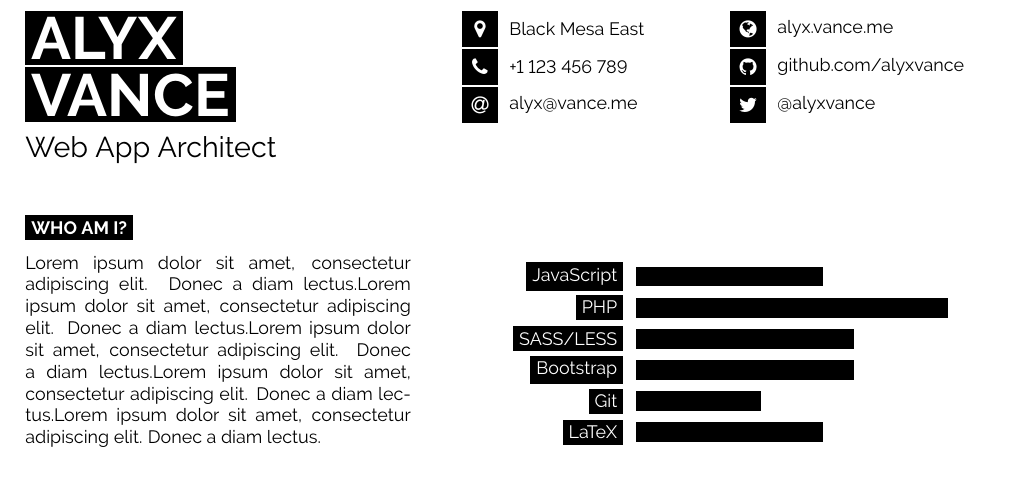
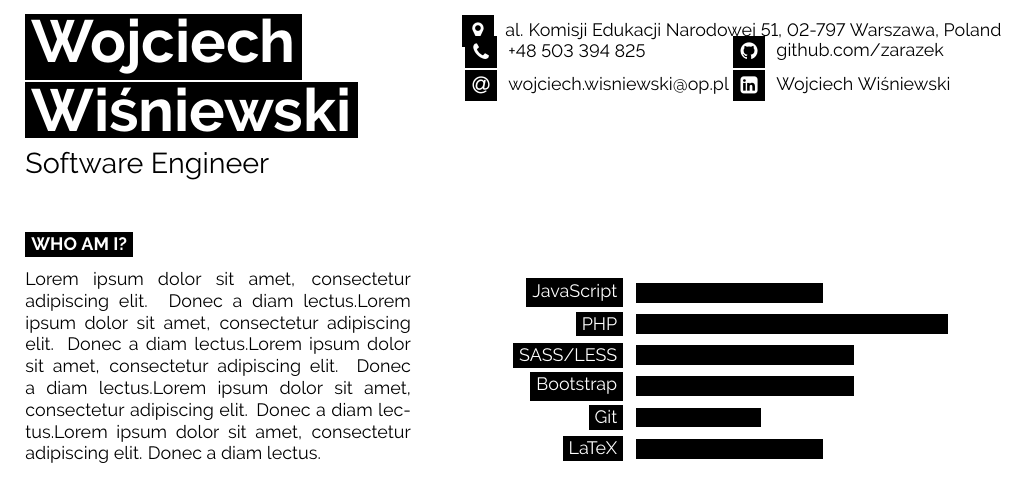
Before and after one commit to zarazek/latex-cv, a LaTeX document (main.tex): part of the page, cut at the place of the change. Compiled offline with pdfLaTeX.

Commit message:
Preliminary header (horizontal aligment needs fixing).

```diff
--- a/main.tex
+++ b/main.tex
@@ -35,31 +35,31 @@
 
 	% If your name is very short, use just one of the lines below
 	% If your name is very long, reduce the font size or make the minipage wider and reduce the others proportionately
-	\colorbox{black}{{\HUGE\textcolor{white}{\textbf{\MakeUppercase{Alyx}}}}} % First name
+	\colorbox{black}{{\HUGE\textcolor{white}{\textbf{Wojciech}}}} % First name
 
-	\colorbox{black}{{\HUGE\textcolor{white}{\textbf{\MakeUppercase{Vance}}}}} % Last name
+	\colorbox{black}{{\HUGE\textcolor{white}{\textbf{Wiśniewski}}}} % Last name
 
 	\vspace{6pt}
 
-	{\huge Web App Architect} % Career or current job title
+	{\huge Software Engineer} % Career or current job title
 \end{minipage}
-\begin{minipage}[t]{0.275\textwidth} % 27.5% of the page width for the first row of icons
-	\vspace{-\baselineskip} % Required for vertically aligning minipages
-
+\begin{minipage}[t]{0.55\textwidth}
   % The first parameter is the FontAwesome icon name, the second is the box size and the third is the text
   % Other icons can be found by referring to fontawesome.pdf (supplied with the template) and using the word after \fa in the command for the icon you want
-	\icon{MapMarker}{12}{Black Mesa East}\\
-	\icon{Phone}{12}{+1 123 456 789}\\
-	\icon{At}{12}{\href{mailto:alyx@vance.me}{alyx@vance.me}}\\
+  \icon{MapMarker}{10}{al. Komisji Edukacji Narodowej 51, 02-797 Warszawa, Poland}\\
+  \vspace{1cm}
+  \begin{minipage}[t]{0.5\textwidth} % 27.5% of the page width for the first row of icons
+    \vspace{-\baselineskip} % Required for vertically aligning minipages
+    \icon{Phone}{10}{+48 503 394 825}\\
+    \icon{At}{10}{\href{mailto:wojciech.wisniewski@op.pl}{wojciech.wisniewski@op.pl}}\\
   \end{minipage}
-\begin{minipage}[t]{0.275\textwidth} % 27.5% of the page width for the second row of icons
+  \begin{minipage}[t]{0.5\textwidth} % 27.5% of the page width for the second row of icons
     \vspace{-\baselineskip} % Required for vertically aligning minipages
-
     % The first parameter is the FontAwesome icon name, the second is the box size and the third is the text
     % Other icons can be found by referring to fontawesome.pdf (supplied with the template) and using the word after \fa in the command for the icon you want
-	\icon{Globe}{12}{\href{https://alyx.vance.me}{alyx.vance.me}}\\
-	\icon{Github}{12}{\href{https://github.com/alyxvance}{github.com/alyxvance}}\\
-	\icon{Twitter}{12}{\href{https://twitter.com/@alyxvance}{@alyxvance}}\\
+    \icon{Github}{10}{\href{https://github.com/zarazek}{github.com/zarazek}}\\
+    \icon{LinkedinSquare}{10}{\href{https://www.linkedin.com/in/wojciech-wi\%C5\%9Bniewski-ab0b8929/}{Wojciech Wiśniewski}}\\
+  \end{minipage}
 \end{minipage}
 
 \vspace{0.5cm}
```
Lines whose indentation alone changed are shown as unchanged.
